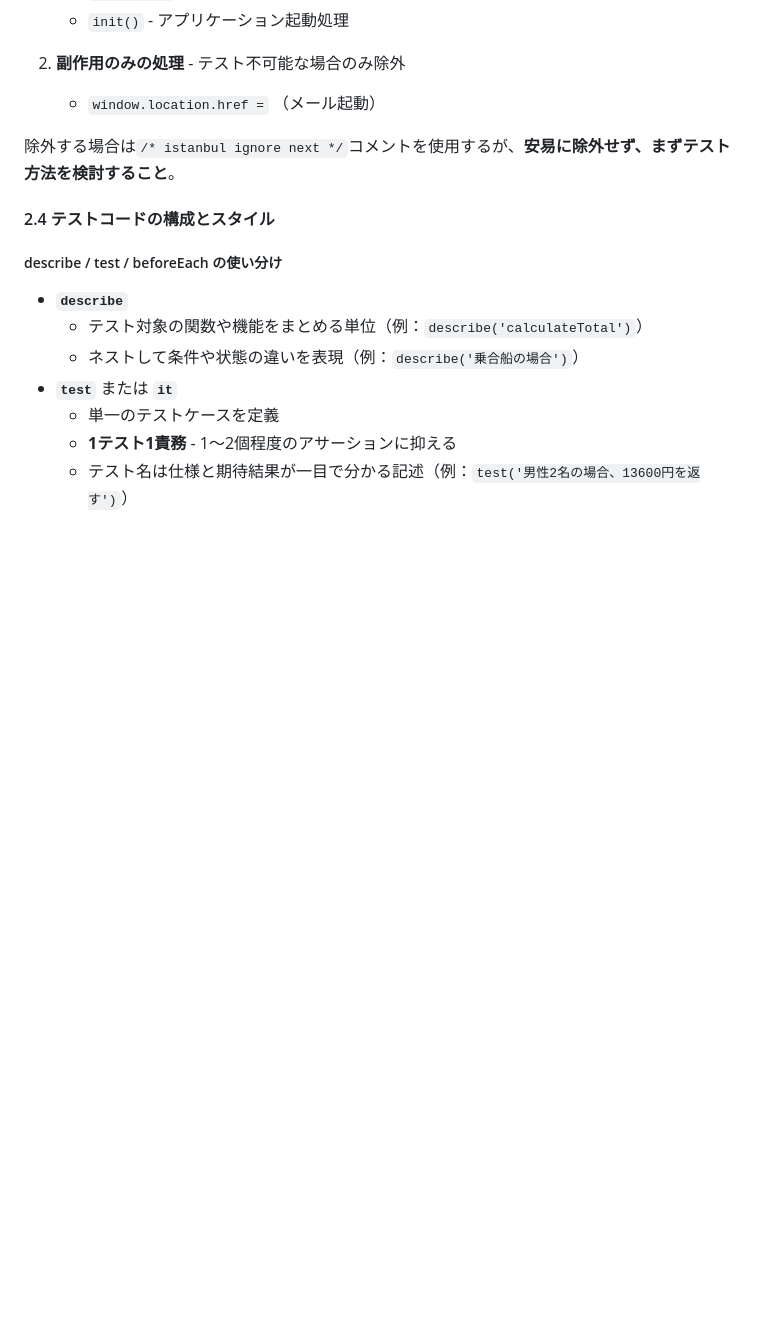
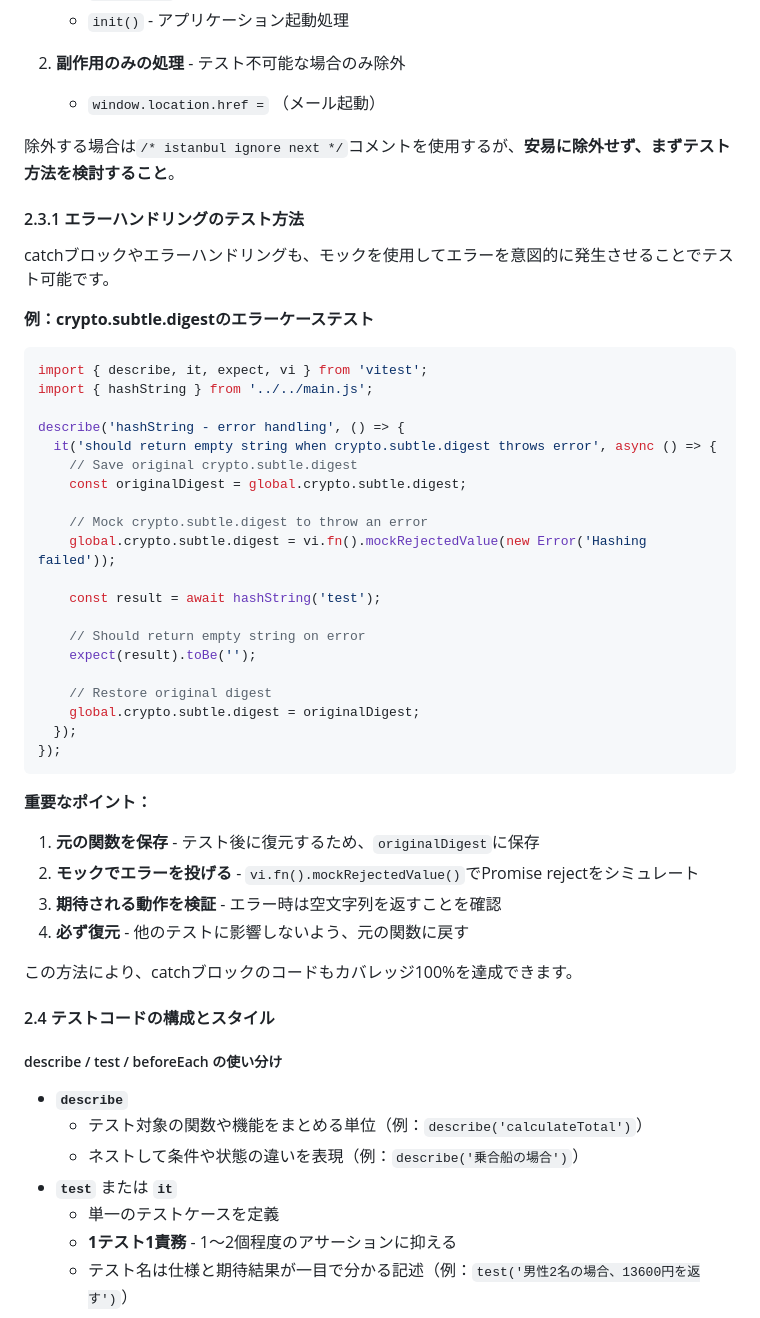
Before and after one commit to kotaokubo/boarding_fee_-calculater, a Markdown page: TESTING_PLAN.md, the part around the change. Drawn GitHub-style; blank space fills up the shorter version.

Commit message:
テストカバレッジについての補足追加

````diff
--- a/TESTING_PLAN.md
+++ b/TESTING_PLAN.md
@@ -368,6 +368,43 @@ export function resetState(stateObj) {
    - `window.location.href =` （メール起動）
 
 除外する場合は`/* istanbul ignore next */`コメントを使用するが、**安易に除外せず、まずテスト方法を検討すること**。
+
+#### 2.3.1 エラーハンドリングのテスト方法
+
+catchブロックやエラーハンドリングも、モックを使用してエラーを意図的に発生させることでテスト可能です。
+
+**例：crypto.subtle.digestのエラーケーステスト**
+
+```javascript
+import { describe, it, expect, vi } from 'vitest';
+import { hashString } from '../../main.js';
+
+describe('hashString - error handling', () => {
+  it('should return empty string when crypto.subtle.digest throws error', async () => {
+    // Save original crypto.subtle.digest
+    const originalDigest = global.crypto.subtle.digest;
+
+    // Mock crypto.subtle.digest to throw an error
+    global.crypto.subtle.digest = vi.fn().mockRejectedValue(new Error('Hashing failed'));
+
+    const result = await hashString('test');
+
+    // Should return empty string on error
+    expect(result).toBe('');
+
+    // Restore original digest
+    global.crypto.subtle.digest = originalDigest;
+  });
+});
+```
+
+**重要なポイント：**
+1. **元の関数を保存** - テスト後に復元するため、`originalDigest`に保存
+2. **モックでエラーを投げる** - `vi.fn().mockRejectedValue()`でPromise rejectをシミュレート
+3. **期待される動作を検証** - エラー時は空文字列を返すことを確認
+4. **必ず復元** - 他のテストに影響しないよう、元の関数に戻す
+
+この方法により、catchブロックのコードもカバレッジ100%を達成できます。
 
 #### 2.4 テストコードの構成とスタイル
 
````
